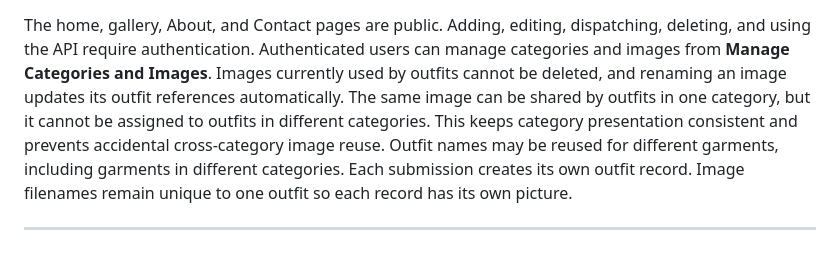
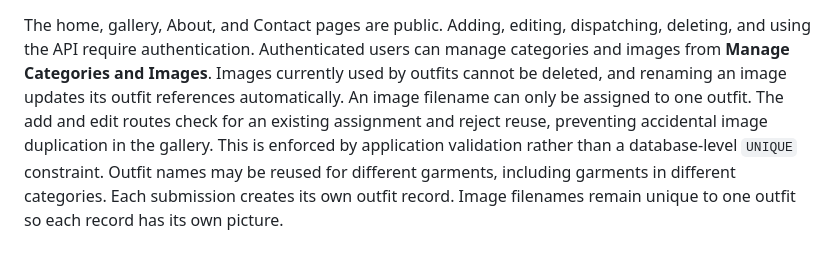
Before and after one commit to HlengiweNcube/flask_db_project, a Markdown page: README.md, the part around the change. Drawn GitHub-style.

Commit message:
Correct image URL constraint documentation

```diff
--- a/README.md
+++ b/README.md
@@ -108,9 +108,10 @@ dispatching, deleting, and using the API require authentication.
 Authenticated users can manage categories and images from **Manage Categories
 and Images**. Images currently used by outfits cannot be deleted, and renaming
 an image updates its outfit references automatically.
-The same image can be shared by outfits in one category, but it cannot be
-assigned to outfits in different categories. This keeps category presentation
-consistent and prevents accidental cross-category image reuse.
+An image filename can only be assigned to one outfit. The add and edit routes
+check for an existing assignment and reject reuse, preventing accidental image
+duplication in the gallery. This is enforced by application validation rather
+than a database-level `UNIQUE` constraint.
 Outfit names may be reused for different garments, including garments in
 different categories. Each submission creates its own outfit record. Image
 filenames remain unique to one outfit so each record has its own picture.
```
Also changed, not shown: planning.md (+3 -3 lines).
